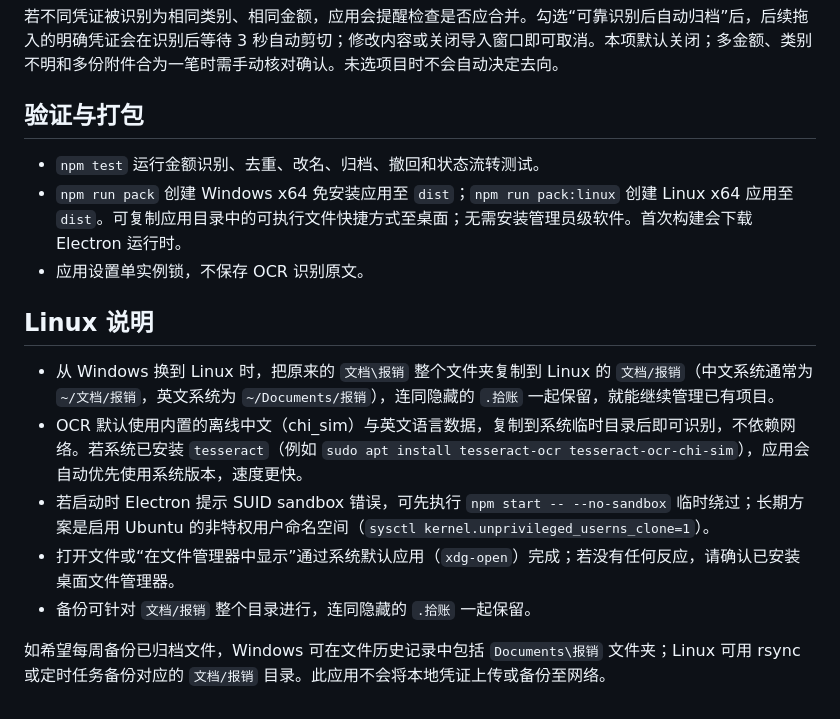
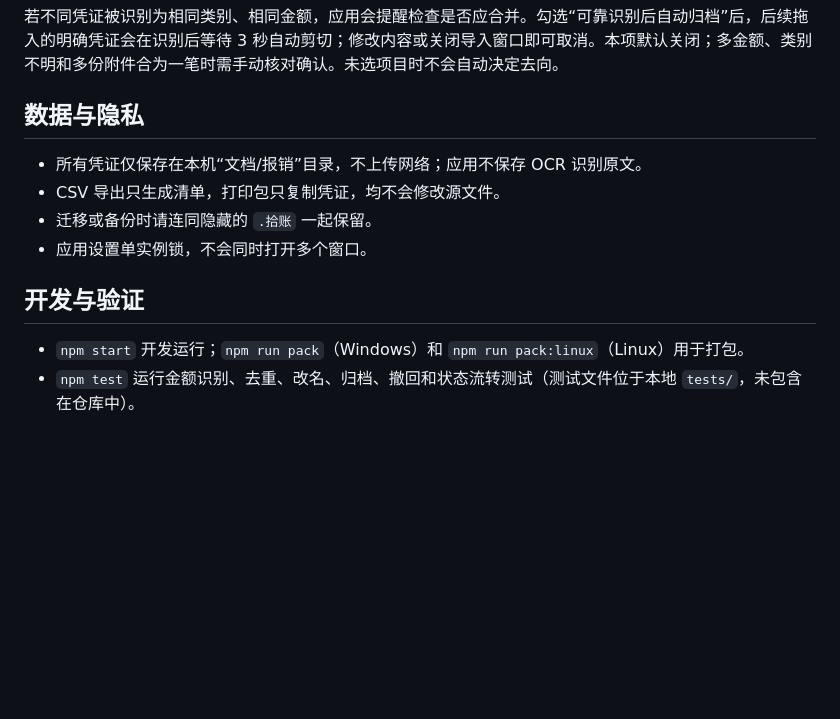
Before and after one commit to huangyy22/Bill-Management, a Markdown page: README.md, the part around one of its changes. Rendered like a GitHub page; blank space fills up the shorter version.

```diff
--- a/README.md
+++ b/README.md
@@ -23,18 +57,14 @@
 
 若不同凭证被识别为相同类别、相同金额，应用会提醒检查是否应合并。勾选“可靠识别后自动归档”后，后续拖入的明确凭证会在识别后等待 3 秒自动剪切；修改内容或关闭导入窗口即可取消。本项默认关闭；多金额、类别不明和多份附件合为一笔时需手动核对确认。未选项目时不会自动决定去向。
 
-## 验证与打包
+## 数据与隐私
 
-- `npm test` 运行金额识别、去重、改名、归档、撤回和状态流转测试。
-- `npm run pack` 创建 Windows x64 免安装应用至 `dist`；`npm run pack:linux` 创建 Linux x64 应用至 `dist`。可复制应用目录中的可执行文件快捷方式至桌面；无需安装管理员级软件。首次构建会下载 Electron 运行时。
-- 应用设置单实例锁，不保存 OCR 识别原文。
+- 所有凭证仅保存在本机“文档/报销”目录，不上传网络；应用不保存 OCR 识别原文。
+- CSV 导出只生成清单，打印包只复制凭证，均不会修改源文件。
+- 迁移或备份时请连同隐藏的 `.拾账` 一起保留。
+- 应用设置单实例锁，不会同时打开多个窗口。
 
-## Linux 说明
+## 开发与验证
 
-- 从 Windows 换到 Linux 时，把原来的 `文档\报销` 整个文件夹复制到 Linux 的 `文档/报销`（中文系统通常为 `~/文档/报销`，英文系统为 `~/Documents/报销`），连同隐藏的 `.拾账` 一起保留，就能继续管理已有项目。
-- OCR 默认使用内置的离线中文（chi_sim）与英文语言数据，复制到系统临时目录后即可识别，不依赖网络。若系统已安装 `tesseract`（例如 `sudo apt install tesseract-ocr tesseract-ocr-chi-sim`），应用会自动优先使用系统版本，速度更快。
-- 若启动时 Electron 提示 SUID sandbox 错误，可先执行 `npm start -- --no-sandbox` 临时绕过；长期方案是启用 Ubuntu 的非特权用户命名空间（`sysctl kernel.unprivileged_userns_clone=1`）。
-- 打开文件或“在文件管理器中显示”通过系统默认应用（`xdg-open`）完成；若没有任何反应，请确认已安装桌面文件管理器。
-- 备份可针对 `文档/报销` 整个目录进行，连同隐藏的 `.拾账` 一起保留。
-
-如希望每周备份已归档文件，Windows 可在文件历史记录中包括 `Documents\报销` 文件夹；Linux 可用 rsync 或定时任务备份对应的 `文档/报销` 目录。此应用不会将本地凭证上传或备份至网络。
+- `npm start` 开发运行；`npm run pack`（Windows）和 `npm run pack:linux`（Linux）用于打包。
+- `npm test` 运行金额识别、去重、改名、归档、撤回和状态流转测试（测试文件位于本地 `tests/`，未包含在仓库中）。
```
Also changed, not shown: other parts of README.md (+39 -5 lines).
